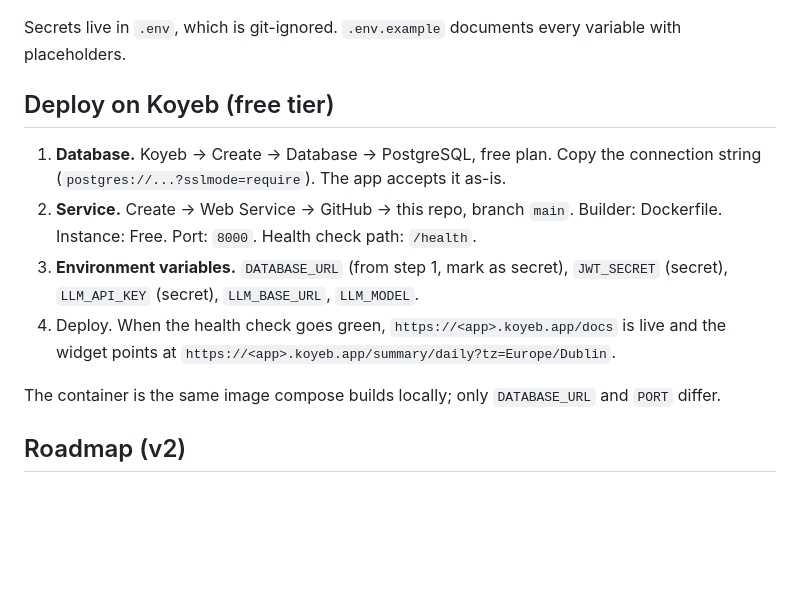
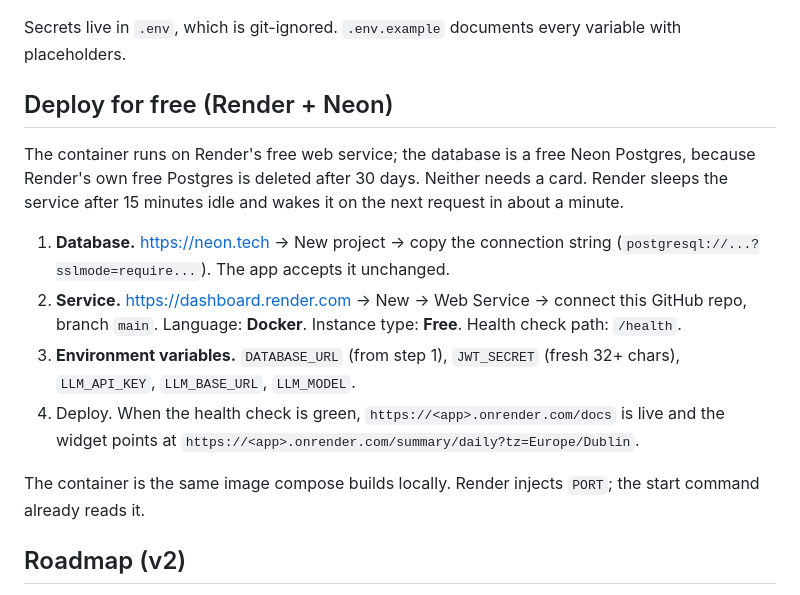
Before and after one commit to vldrshvc/PAM, a Markdown page: README.md, the part around the change. Drawn GitHub-style; blank space fills up the shorter version.

Commit message:
docs: deploy on Render + Neon instead of Koyeb
Koyeb stopped accepting new users after its acquisition by Mistral.

Co-Authored-By: Claude Fable 5.1 <noreply@anthropic.com>
Claude-Session: https://claude.ai/code/session_01RQk58Ns6aaHKPqYvFcDsTA

```diff
--- a/README.md
+++ b/README.md
@@ -178,14 +178,16 @@ pytest
 
 Secrets live in `.env`, which is git-ignored. `.env.example` documents every variable with placeholders.
 
-## Deploy on Koyeb (free tier)
+## Deploy for free (Render + Neon)
 
-1. **Database.** Koyeb → Create → Database → PostgreSQL, free plan. Copy the connection string (`postgres://...?sslmode=require`). The app accepts it as-is.
-2. **Service.** Create → Web Service → GitHub → this repo, branch `main`. Builder: Dockerfile. Instance: Free. Port: `8000`. Health check path: `/health`.
-3. **Environment variables.** `DATABASE_URL` (from step 1, mark as secret), `JWT_SECRET` (secret), `LLM_API_KEY` (secret), `LLM_BASE_URL`, `LLM_MODEL`.
-4. Deploy. When the health check goes green, `https://<app>.koyeb.app/docs` is live and the widget points at `https://<app>.koyeb.app/summary/daily?tz=Europe/Dublin`.
+The container runs on Render's free web service; the database is a free Neon Postgres, because Render's own free Postgres is deleted after 30 days. Neither needs a card. Render sleeps the service after 15 minutes idle and wakes it on the next request in about a minute.
 
-The container is the same image compose builds locally; only `DATABASE_URL` and `PORT` differ.
+1. **Database.** https://neon.tech → New project → copy the connection string (`postgresql://...?sslmode=require...`). The app accepts it unchanged.
+2. **Service.** https://dashboard.render.com → New → Web Service → connect this GitHub repo, branch `main`. Language: **Docker**. Instance type: **Free**. Health check path: `/health`.
+3. **Environment variables.** `DATABASE_URL` (from step 1), `JWT_SECRET` (fresh 32+ chars), `LLM_API_KEY`, `LLM_BASE_URL`, `LLM_MODEL`.
+4. Deploy. When the health check is green, `https://<app>.onrender.com/docs` is live and the widget points at `https://<app>.onrender.com/summary/daily?tz=Europe/Dublin`.
+
+The container is the same image compose builds locally. Render injects `PORT`; the start command already reads it.
 
 ## Roadmap (v2)
 
```
Also changed, not shown: PROGRESS.md (+3 -3 lines).
